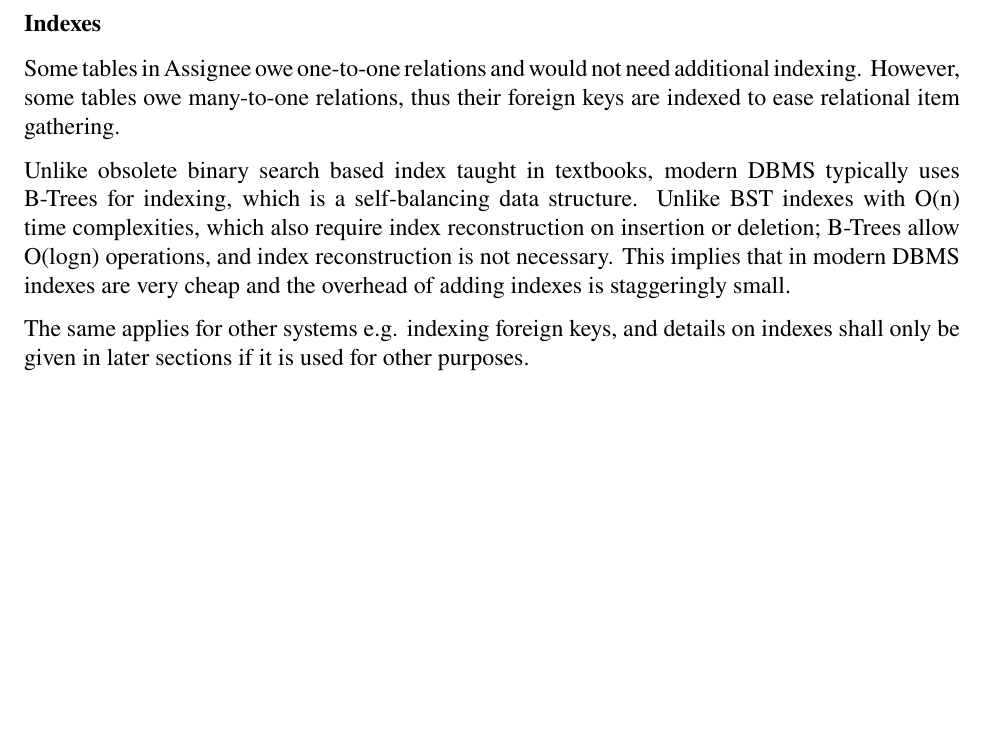
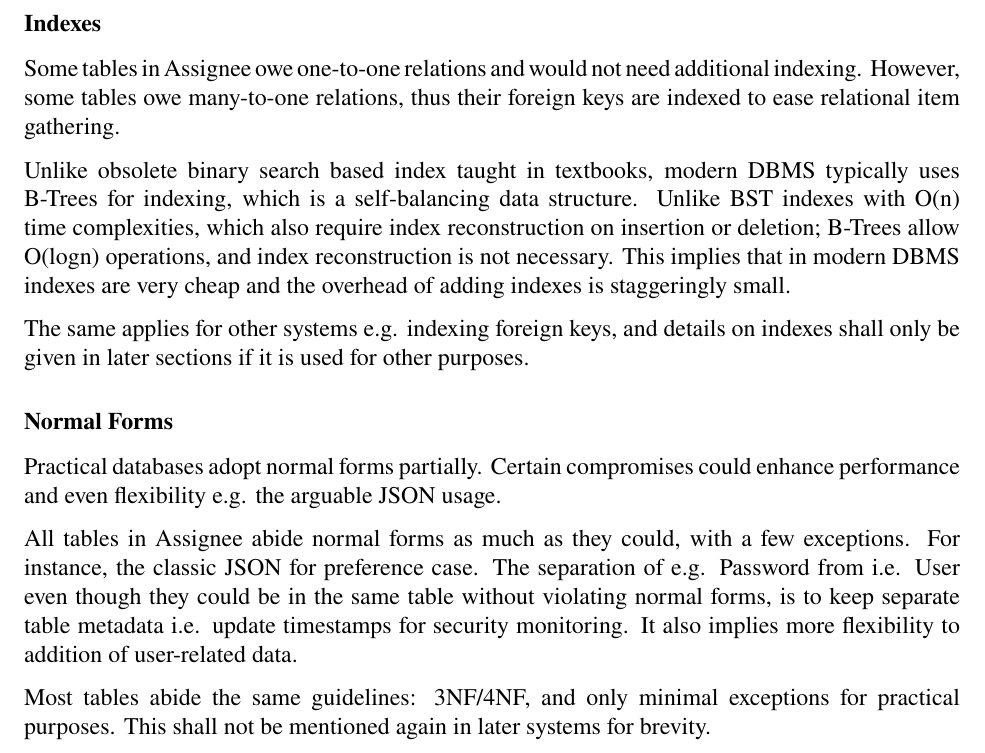
Before and after one commit to wavim/assignee, a LaTeX document (report/src/main.tex, which reads report/src/chapters/data-layer.tex): part of page 13 of 13, cut so that both start at the same text, the shorter picture padded with empty space. Compiled offline with pdfLaTeX.

Commit message:
R: normal forms section

```diff
--- a/report/src/chapters/data-layer.tex
+++ b/report/src/chapters/data-layer.tex
@@ -338,3 +338,19 @@ very cheap and the overhead of adding indexes is staggeringly small.
 
 The same applies for other systems e.g. indexing foreign keys, and details on
 indexes shall only be given in later sections if it is used for other purposes.
+
+\subsubsection{Normal Forms}
+\label{data-layer.design.user.normals}
+
+Practical databases adopt normal forms partially. Certain compromises could
+enhance performance and even flexibility e.g. the arguable JSON usage.
+
+All tables in Assignee abide normal forms as much as they could, with a few
+exceptions. For instance, the classic JSON for preference case. The separation of
+e.g. Password from i.e. User even though they could be in the same table without
+violating normal forms, is to keep separate table metadata i.e. update timestamps
+for security monitoring. It also implies more flexibility to addition of user-related
+data.
+
+Most tables abide the same guidelines: 3NF/4NF, and only minimal exceptions for
+practical purposes. This shall not be mentioned again in later systems for brevity.
```
